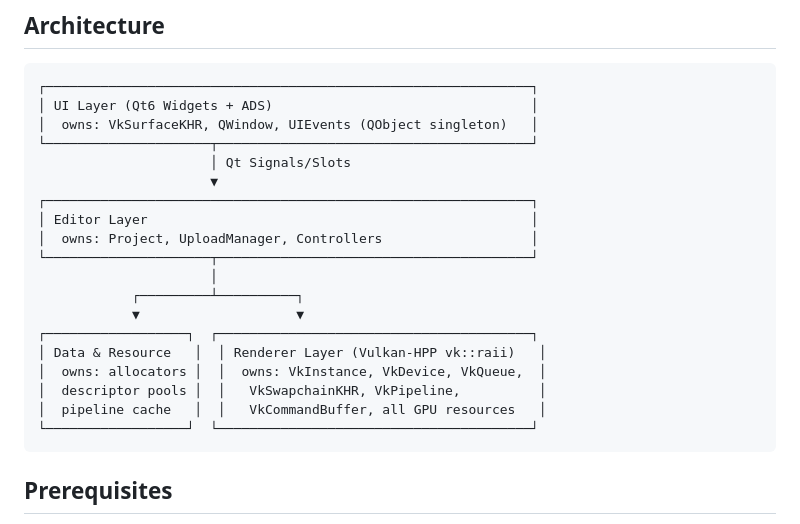
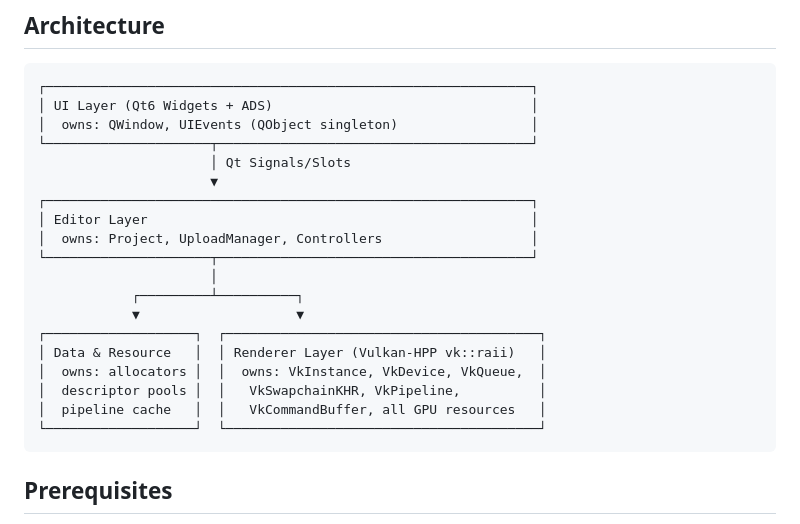
Before and after one commit to XDzzzzzZyq/Neurus, a Markdown page: README.md, the part around the change. Rendered like a GitHub page.

Commit message:
docs: minor inconsistency

````diff
--- a/README.md
+++ b/README.md
@@ -13,7 +13,7 @@ with modern rendering algorithms.
 ```
 ┌──────────────────────────────────────────────────────────────┐
 │ UI Layer (Qt6 Widgets + ADS)                                 │
-│  owns: VkSurfaceKHR, QWindow, UIEvents (QObject singleton)   │
+│  owns: QWindow, UIEvents (QObject singleton)                 │
 └─────────────────────┬────────────────────────────────────────┘
                       │ Qt Signals/Slots
                       ▼
@@ -24,12 +24,12 @@ with modern rendering algorithms.
                       │
             ┌─────────┴──────────┐
             ▼                    ▼
-┌──────────────────┐  ┌────────────────────────────────────────┐
+┌───────────────────┐  ┌────────────────────────────────────────┐
 │ Data & Resource   │  │ Renderer Layer (Vulkan-HPP vk::raii)   │
 │  owns: allocators │  │  owns: VkInstance, VkDevice, VkQueue,  │
 │  descriptor pools │  │   VkSwapchainKHR, VkPipeline,          │
 │  pipeline cache   │  │   VkCommandBuffer, all GPU resources   │
-└──────────────────┘  └────────────────────────────────────────┘
+└───────────────────┘  └────────────────────────────────────────┘
 ```
 
 ## Prerequisites
````
Also changed, not shown: .github/instructions/ui-system.instructions.md (+1 -1 lines).
